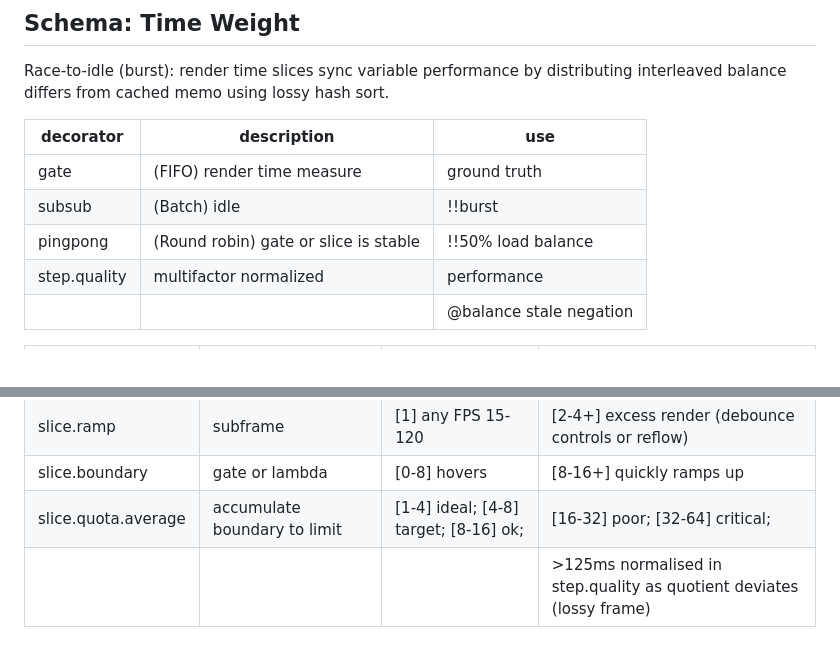
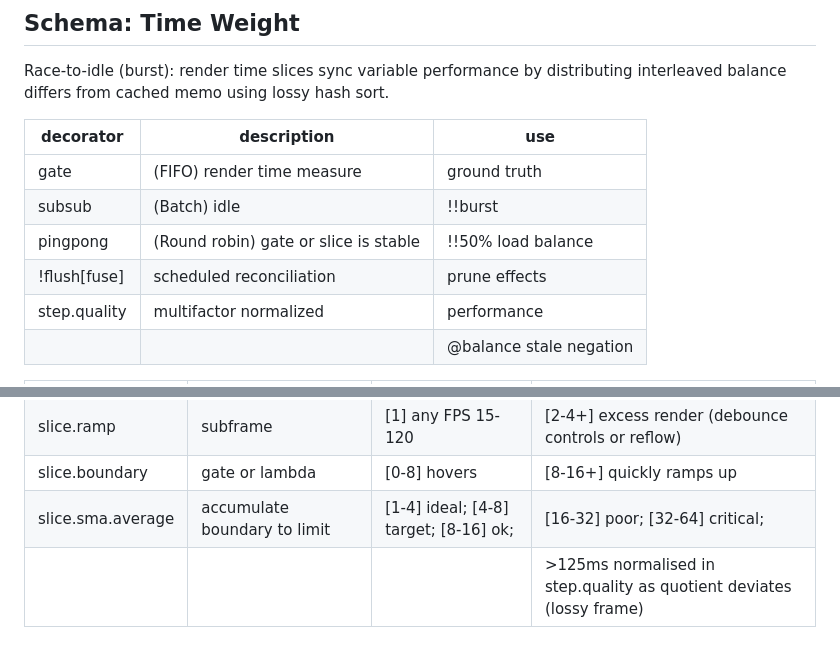
Before and after one commit to KurtPachinger/mpos-precept, a Markdown page: .github/copilot-instructions.md, 2 parts joined by grey strips. Rendered like a GitHub page.

Commit message:
1.11 pipeline

```diff
--- a/.github/copilot-instructions.md
+++ b/.github/copilot-instructions.md
@@ -58,6 +58,7 @@ Race-to-idle (burst): render time slices sync variable performance by distributi
 |gate|(FIFO) render time measure|ground truth|
 |subsub|(Batch) idle|!!burst|
 |pingpong|(Round robin) gate or slice is stable|!!50% load balance |
+|!flush[fuse]|scheduled reconciliation|prune effects|
 |step.quality|multifactor normalized|performance|
 |||@balance stale negation|
 
@@ -68,5 +69,5 @@ Race-to-idle (burst): render time slices sync variable performance by distributi
 |sFenceSync|(delta/FPS) | [-2.0]| [-0.2] |
 |slice.ramp|subframe | [1] any FPS 15-120 | [2-4+] excess render (debounce controls or reflow) |
 |slice.boundary|gate or lambda | [0-8] hovers | [8-16+] quickly ramps up|
-|slice.quota.average|accumulate boundary to limit | [1-4] ideal; [4-8] target; [8-16] ok;  | [16-32] poor; [32-64] critical; |
+|slice.sma.average|accumulate boundary to limit | [1-4] ideal; [4-8] target; [8-16] ok;  | [16-32] poor; [32-64] critical; |
 || | |>125ms normalised in step.quality as quotient deviates (lossy frame)|
```
